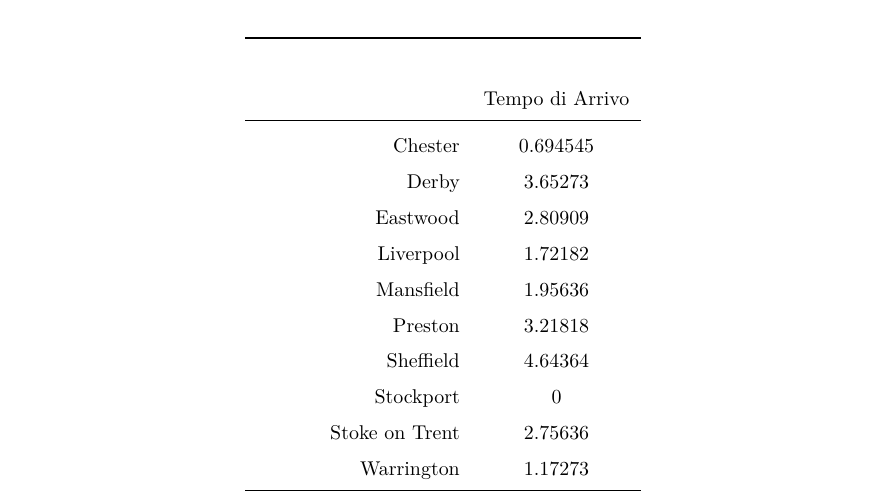
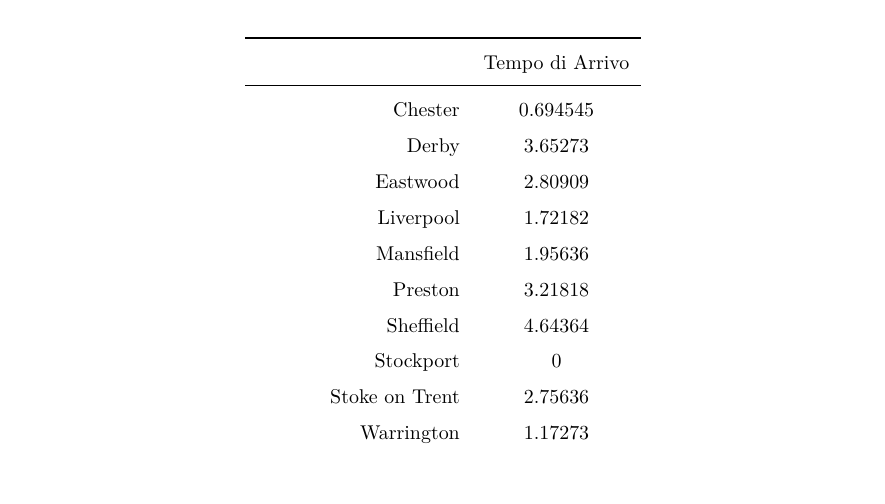
Before and after one commit to ilario-pierbattista/ro2-project, a LaTeX thesis (thesis/index.tex, which reads thesis/solutions.tex): part of page 36 of 44, cut so that both start at the same text. Compiled offline with pdfLaTeX.

Commit message:
Fix volante

```diff
--- a/thesis/solutions.tex
+++ b/thesis/solutions.tex
@@ -376,7 +376,6 @@
 	\begin{tabular}{rc}
 
 		\toprule
-		& \multicolumn{1}{c}{} \\
 		& Tempo di Arrivo \\
 
 		\midrule
```
